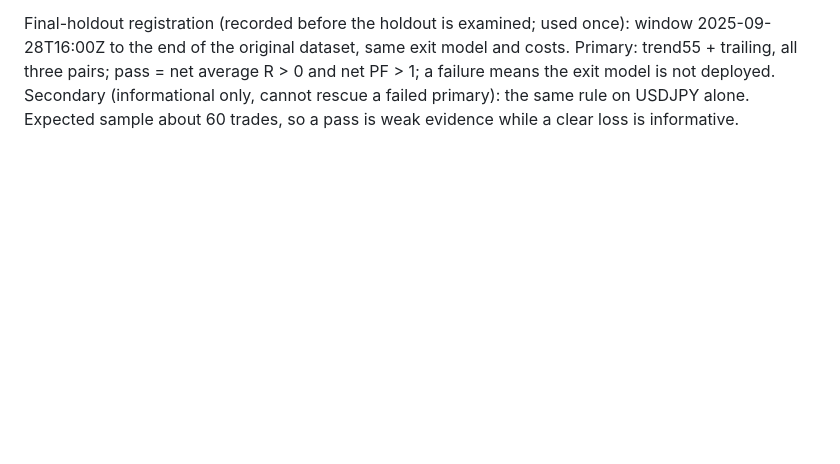
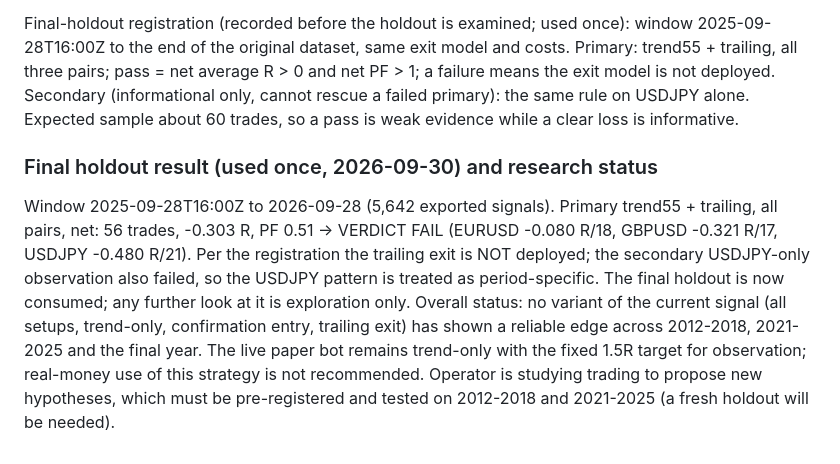
Before and after one commit to iamarasinghe96/forex, a Markdown page: BUILD_PROGRESS.md, the part around the change. Drawn GitHub-style; blank space fills up the shorter version.

Commit message:
Record final-holdout failure of the trailing-exit candidate
Co-Authored-By: Claude Opus 5.5 <noreply@anthropic.com>
Claude-Session: https://claude.ai/code/session_01BMHMR4YX1HTYYAzbX1D5Ad

```diff
--- a/BUILD_PROGRESS.md
+++ b/BUILD_PROGRESS.md
@@ -471,3 +471,16 @@ Primary: trend55 + trailing, all three pairs; pass = net average R > 0 and net P
 means the exit model is not deployed. Secondary (informational only, cannot rescue a failed
 primary): the same rule on USDJPY alone. Expected sample about 60 trades, so a pass is weak
 evidence while a clear loss is informative.
+
+### Final holdout result (used once, 2026-09-30) and research status
+
+Window 2025-09-28T16:00Z to 2026-09-28 (5,642 exported signals). Primary trend55 + trailing,
+all pairs, net: 56 trades, -0.303 R, PF 0.51 -> VERDICT FAIL (EURUSD -0.080 R/18, GBPUSD
+-0.321 R/17, USDJPY -0.480 R/21). Per the registration the trailing exit is NOT deployed; the
+secondary USDJPY-only observation also failed, so the USDJPY pattern is treated as
+period-specific. The final holdout is now consumed; any further look at it is exploration only.
+Overall status: no variant of the current signal (all setups, trend-only, confirmation entry,
+trailing exit) has shown a reliable edge across 2012-2018, 2021-2025 and the final year. The
+live paper bot remains trend-only with the fixed 1.5R target for observation; real-money use of
+this strategy is not recommended. Operator is studying trading to propose new hypotheses, which
+must be pre-registered and tested on 2012-2018 and 2021-2025 (a fresh holdout will be needed).
```
